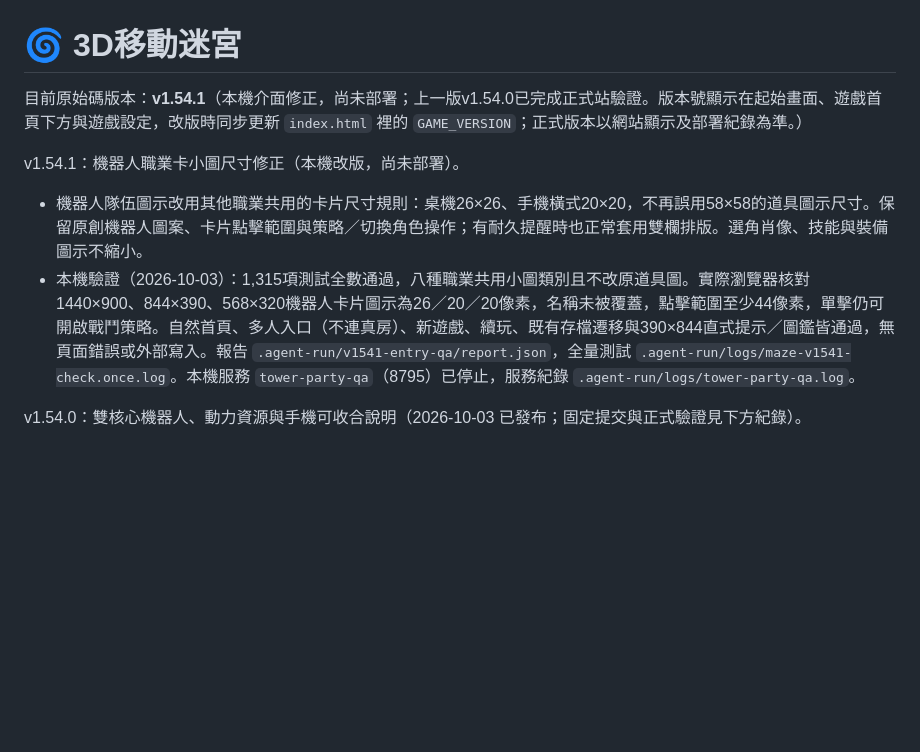
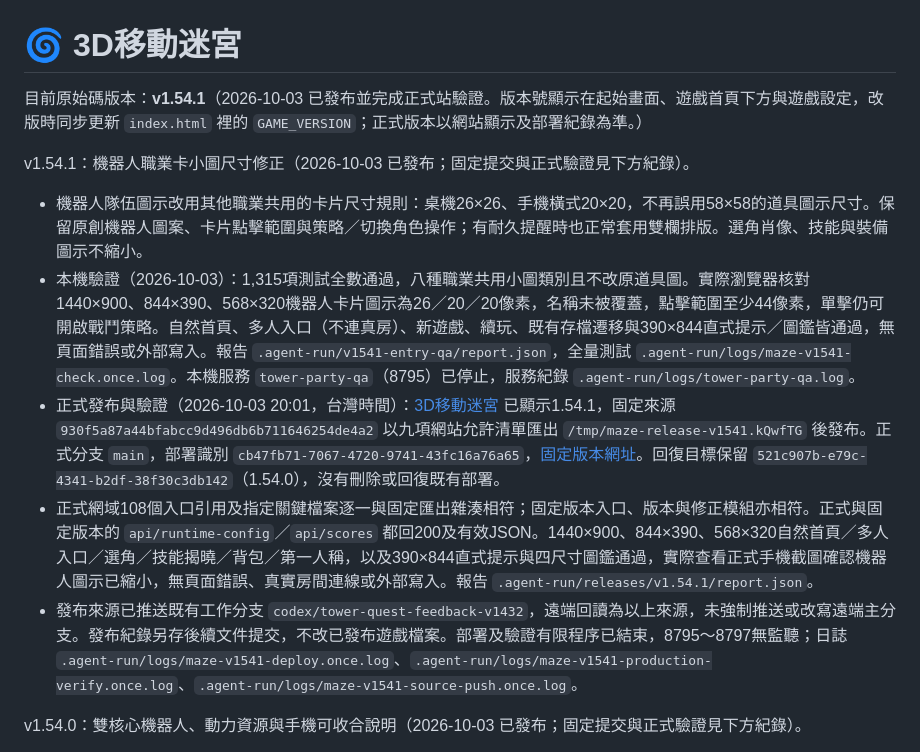
Before and after one commit to CHRIS-CHEN-0503/3d-moving-maze, a Markdown page: README.md, the part around the change. GitHub-like rendering; blank space fills up the shorter version.

Commit message:
docs: record verified production release v1.54.1

```diff
--- a/README.md
+++ b/README.md
@@ -1,11 +1,14 @@
 # 🌀 3D移動迷宮
 
-目前原始碼版本：**v1.54.1**（本機介面修正，尚未部署；上一版v1.54.0已完成正式站驗證。版本號顯示在起始畫面、遊戲首頁下方與遊戲設定，改版時同步更新 `index.html` 裡的 `GAME_VERSION`；正式版本以網站顯示及部署紀錄為準。）
+目前原始碼版本：**v1.54.1**（2026-10-03 已發布並完成正式站驗證。版本號顯示在起始畫面、遊戲首頁下方與遊戲設定，改版時同步更新 `index.html` 裡的 `GAME_VERSION`；正式版本以網站顯示及部署紀錄為準。）
 
-v1.54.1：機器人職業卡小圖尺寸修正（本機改版，尚未部署）。
+v1.54.1：機器人職業卡小圖尺寸修正（2026-10-03 已發布；固定提交與正式驗證見下方紀錄）。
 
 - 機器人隊伍圖示改用其他職業共用的卡片尺寸規則：桌機26×26、手機橫式20×20，不再誤用58×58的道具圖示尺寸。保留原創機器人圖案、卡片點擊範圍與策略／切換角色操作；有耐久提醒時也正常套用雙欄排版。選角肖像、技能與裝備圖示不縮小。
 - 本機驗證（2026-10-03）：1,315項測試全數通過，八種職業共用小圖類別且不改原道具圖。實際瀏覽器核對1440×900、844×390、568×320機器人卡片圖示為26／20／20像素，名稱未被覆蓋，點擊範圍至少44像素，單擊仍可開啟戰鬥策略。自然首頁、多人入口（不連真房）、新遊戲、續玩、既有存檔遷移與390×844直式提示／圖鑑皆通過，無頁面錯誤或外部寫入。報告 `.agent-run/v1541-entry-qa/report.json`，全量測試 `.agent-run/logs/maze-v1541-check.once.log`。本機服務 `tower-party-qa`（8795）已停止，服務紀錄 `.agent-run/logs/tower-party-qa.log`。
+- 正式發布與驗證（2026-10-03 20:01，台灣時間）：[3D移動迷宮](https://3d-moving-maze.pages.dev/) 已顯示1.54.1，固定來源 `930f5a87a44bfabcc9d496db6b711646254de4a2` 以九項網站允許清單匯出 `/tmp/maze-release-v1541.kQwfTG` 後發布。正式分支 `main`，部署識別 `cb47fb71-7067-4720-9741-43fc16a76a65`，[固定版本網址](https://cb47fb71.3d-moving-maze.pages.dev/)。回復目標保留 `521c907b-e79c-4341-b2df-38f30c3db142`（1.54.0），沒有刪除或回復既有部署。
+- 正式網域108個入口引用及指定關鍵檔案逐一與固定匯出雜湊相符；固定版本入口、版本與修正模組亦相符。正式與固定版本的 `api/runtime-config`／`api/scores` 都回200及有效JSON。1440×900、844×390、568×320自然首頁／多人入口／選角／技能揭曉／背包／第一人稱，以及390×844直式提示與四尺寸圖鑑通過，實際查看正式手機截圖確認機器人圖示已縮小，無頁面錯誤、真實房間連線或外部寫入。報告 `.agent-run/releases/v1.54.1/report.json`。
+- 發布來源已推送既有工作分支 `codex/tower-quest-feedback-v1432`，遠端回讀為以上來源，未強制推送或改寫遠端主分支。發布紀錄另存後續文件提交，不改已發布遊戲檔案。部署及驗證有限程序已結束，8795～8797無監聽；日誌 `.agent-run/logs/maze-v1541-deploy.once.log`、`.agent-run/logs/maze-v1541-production-verify.once.log`、`.agent-run/logs/maze-v1541-source-push.once.log`。
 
 v1.54.0：雙核心機器人、動力資源與手機可收合說明（2026-10-03 已發布；固定提交與正式驗證見下方紀錄）。
 
```
